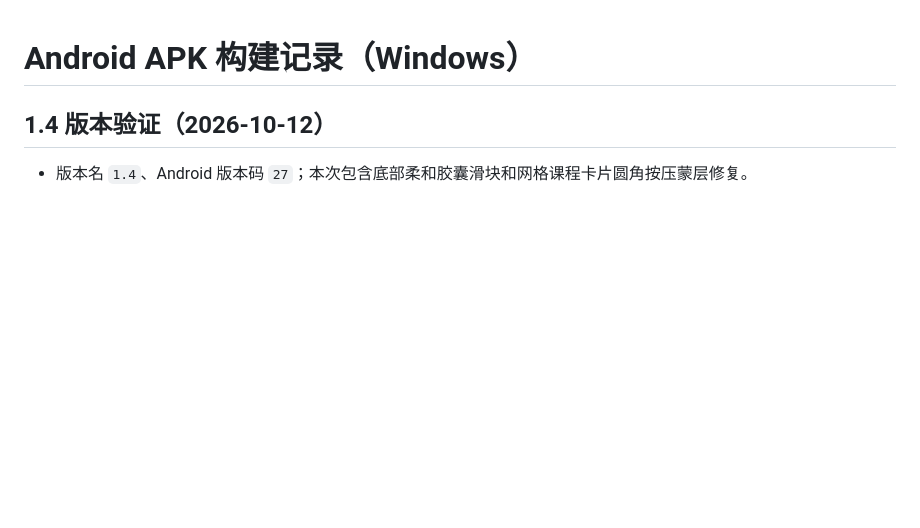
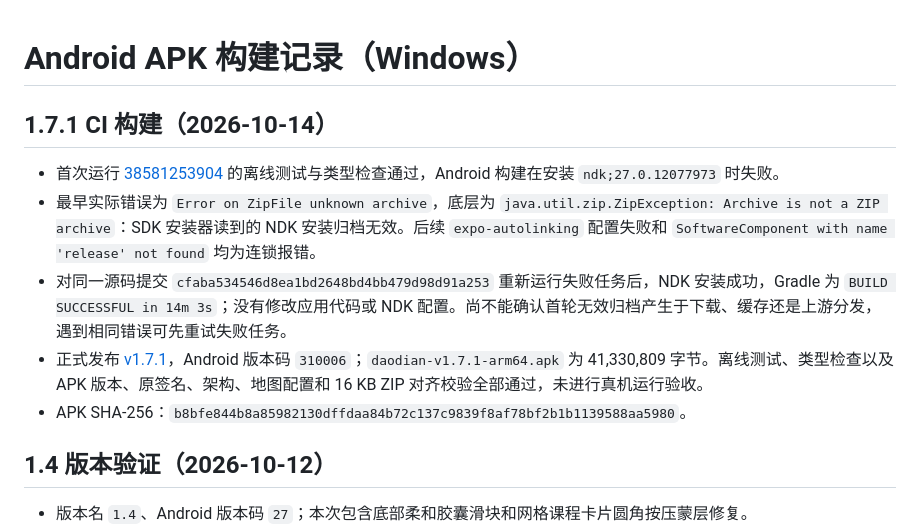
Before and after one commit to Asuka01124/diandao-chaoxing, a Markdown page: docs/android-apk-build.md, the part around the change. Drawn GitHub-style; blank space fills up the shorter version.

Commit message:
docs: 记录 1.7.1 构建重试及发布验证 [skip ci]

```diff
--- a/docs/android-apk-build.md
+++ b/docs/android-apk-build.md
@@ -1,4 +1,12 @@
 # Android APK 构建记录（Windows）
+
+## 1.7.1 CI 构建（2026-10-14）
+
+- 首次运行 [38581253904](https://github.com/Asuka01124/diandao-chaoxing/actions/runs/38581253904) 的离线测试与类型检查通过，Android 构建在安装 `ndk;27.0.12077973` 时失败。
+- 最早实际错误为 `Error on ZipFile unknown archive`，底层为 `java.util.zip.ZipException: Archive is not a ZIP archive`：SDK 安装器读到的 NDK 安装归档无效。后续 `expo-autolinking` 配置失败和 `SoftwareComponent with name 'release' not found` 均为连锁报错。
+- 对同一源码提交 `cfaba534546d8ea1bd2648bd4bb479d98d91a253` 重新运行失败任务后，NDK 安装成功，Gradle 为 `BUILD SUCCESSFUL in 14m 3s`；没有修改应用代码或 NDK 配置。尚不能确认首轮无效归档产生于下载、缓存还是上游分发，遇到相同错误可先重试失败任务。
+- 正式发布 [v1.7.1](https://github.com/Asuka01124/diandao-chaoxing/releases/tag/v1.7.1)，Android 版本码 `310006`；`daodian-v1.7.1-arm64.apk` 为 41,330,809 字节。离线测试、类型检查以及 APK 版本、原签名、架构、地图配置和 16 KB ZIP 对齐校验全部通过，未进行真机运行验收。
+- APK SHA-256：`b8bfe844b8a85982130dffdaa84b72c137c9839f8af78bf2b1b1139588aa5980`。
 
 ## 1.4 版本验证（2026-10-12）
 
```
